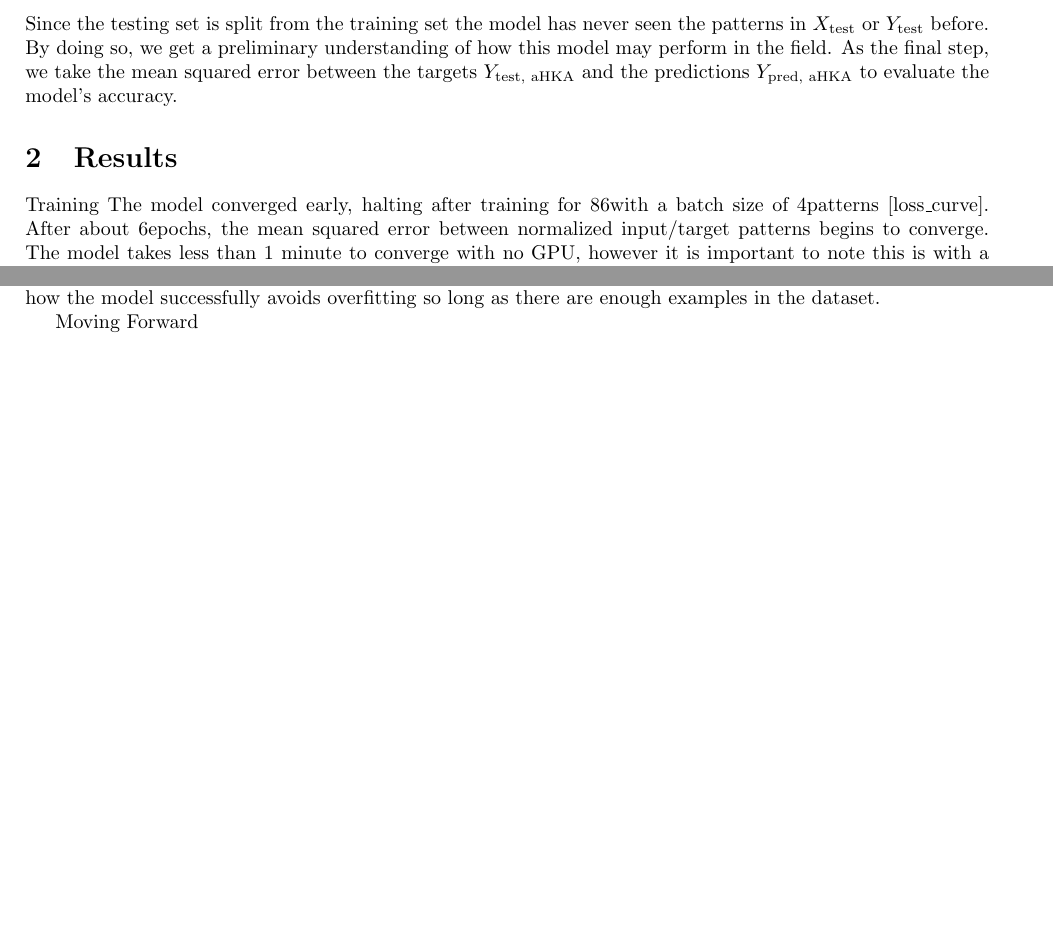
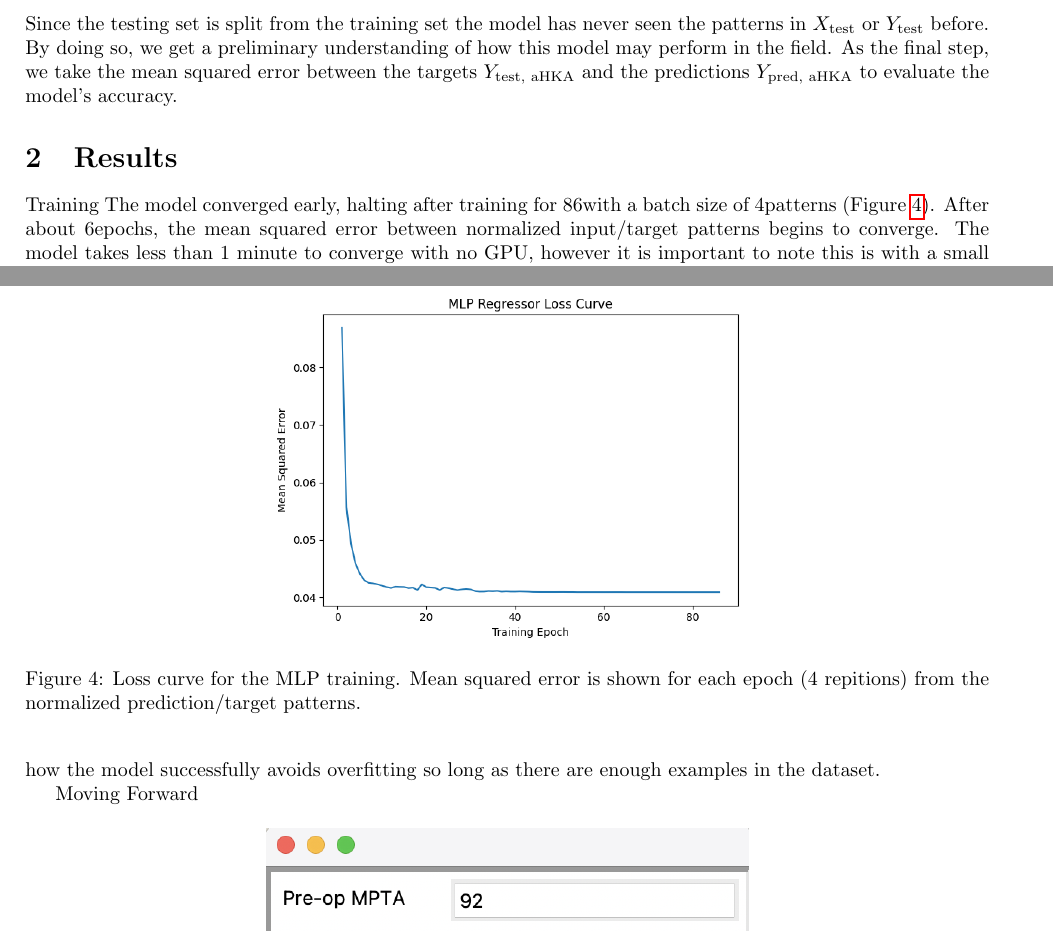
Before and after one commit to JackBosco/AI_CPAK, a LaTeX document (writeup_tex/writeup.tex): two parts of pages 2 and 3 of 5 before the commit and two parts of pages 2 and 4 of 5 after it, joined at a grey line, cut so that both start at the same text, the shorter picture padded with empty space. Compiled offline with pdfLaTeX.

Commit message:
all images+final model

```diff
--- a/writeup_tex/writeup.tex
+++ b/writeup_tex/writeup.tex
@@ -193,7 +193,7 @@ As the final step, we take the mean squared error between the targets $Y_\text{t
 \end{figure}
 
 Training
-	The model converged early, halting after training for \epochs with a batch size of \batchsize patterns [loss\_curve].
+	The model converged early, halting after training for \epochs with a batch size of \batchsize patterns (Figure \ref{loss_curve}).
 After about \convergence epochs, the mean squared error between normalized input/target patterns begins to converge.
 The model takes less than 1 minute to converge with no GPU, however it is important to note this is with a small training set of 417 patterns.
 Nonetheless, with the simple feed-forward neural net architecture chosen for this model, it is expected that the model will train relatively quickly.
@@ -204,5 +204,12 @@ Nonetheless, with the simple feed-forward neural net architecture chosen for thi
 	\caption{Visualization of the regression line of best fit produced by the MLP model}
 	\label{regression}
+\end{figure}
+
+\begin{figure}[h!]
+	\centering
+	\includegraphics[width=.5\linewidth]{loss_curve.png}
+	\caption{Loss curve for the MLP training. Mean squared error is shown for each epoch (\batchsize \space repitions) from the normalized prediction/target patterns.}
+	\label{loss_curve}
 \end{figure}
 
 Shape
```
Also changed, not shown: writeup_tex/gui.png, writeup_tex/loss_curve.png (added), writeup_tex/writeup.tex (10 more changed lines), 3 other files.
